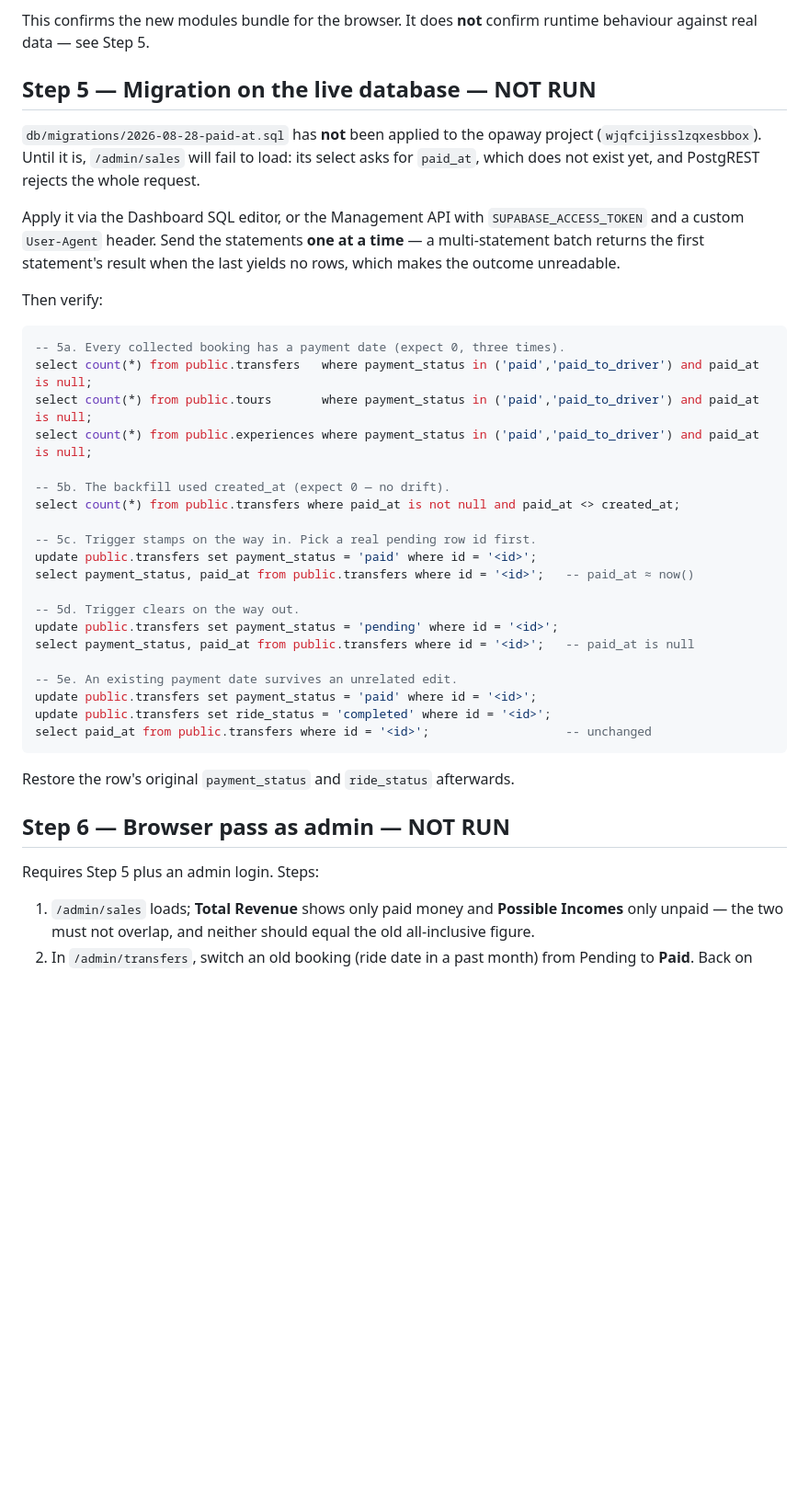
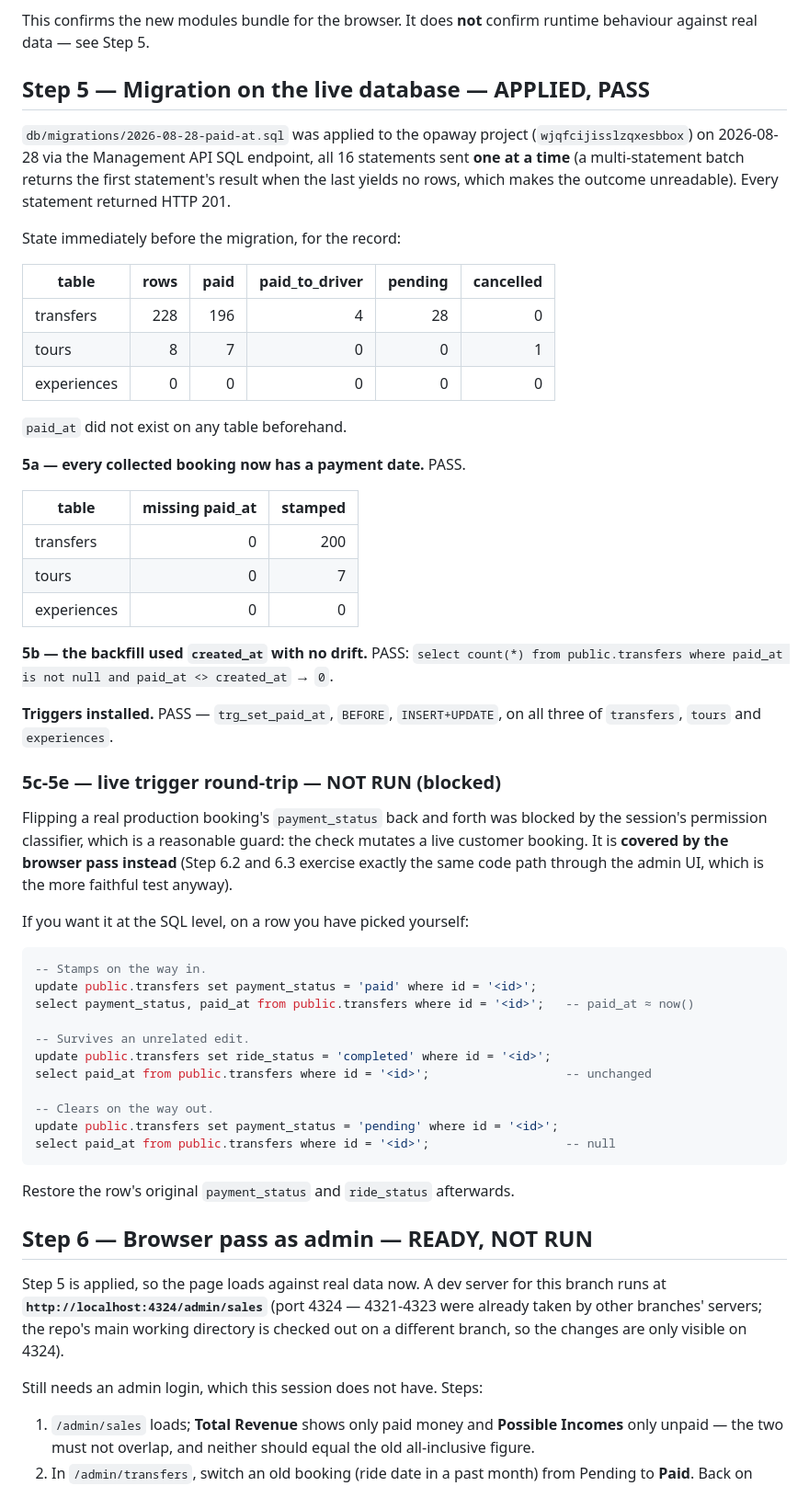
Before and after one commit to itdev-gr/opaway, a Markdown page: qa/2026-08-28-sales-report-smoke-test.md, the part around the change. Shown at 92% size. GitHub-like rendering; blank space fills up the shorter version.

Commit message:
docs(qa): record the applied migration and its verification
The paid_at migration is live on the opaway project: 16 statements, all 201.
200 transfers and 7 tours backfilled, zero collected rows left without a
payment date, zero drift from created_at, and the trigger installed on all
three tables. The live SQL round-trip of the trigger stays NOT RUN (mutating a
real booking was blocked, and the browser pass covers the same path).

Co-Authored-By: Claude Fable 5 <noreply@anthropic.com>
Claude-Session: https://claude.ai/code/session_01KBVbwirQ1LPsCtXVchQZ71

````diff
--- a/qa/2026-08-28-sales-report-smoke-test.md
+++ b/qa/2026-08-28-sales-report-smoke-test.md
@@ -64,48 +64,72 @@ bundles without error.
 This confirms the new modules bundle for the browser. It does **not** confirm
 runtime behaviour against real data — see Step 5.
 
-## Step 5 — Migration on the live database — **NOT RUN**
+## Step 5 — Migration on the live database — **APPLIED, PASS**
 
-`db/migrations/2026-08-28-paid-at.sql` has **not** been applied to the opaway
-project (`wjqfcijisslzqxesbbox`). Until it is, `/admin/sales` will fail to load:
-its select asks for `paid_at`, which does not exist yet, and PostgREST rejects
-the whole request.
+`db/migrations/2026-08-28-paid-at.sql` was applied to the opaway project
+(`wjqfcijisslzqxesbbox`) on 2026-08-28 via the Management API SQL endpoint, all
+16 statements sent **one at a time** (a multi-statement batch returns the first
+statement's result when the last yields no rows, which makes the outcome
+unreadable). Every statement returned HTTP 201.
 
-Apply it via the Dashboard SQL editor, or the Management API with
-`SUPABASE_ACCESS_TOKEN` and a custom `User-Agent` header. Send the statements
-**one at a time** — a multi-statement batch returns the first statement's result
-when the last yields no rows, which makes the outcome unreadable.
+State immediately before the migration, for the record:
 
-Then verify:
+| table | rows | paid | paid_to_driver | pending | cancelled |
+|---|---:|---:|---:|---:|---:|
+| transfers | 228 | 196 | 4 | 28 | 0 |
+| tours | 8 | 7 | 0 | 0 | 1 |
+| experiences | 0 | 0 | 0 | 0 | 0 |
+
+`paid_at` did not exist on any table beforehand.
+
+**5a — every collected booking now has a payment date.** PASS.
+
+| table | missing paid_at | stamped |
+|---|---:|---:|
+| transfers | 0 | 200 |
+| tours | 0 | 7 |
+| experiences | 0 | 0 |
+
+**5b — the backfill used `created_at` with no drift.** PASS:
+`select count(*) from public.transfers where paid_at is not null and paid_at <> created_at` → `0`.
+
+**Triggers installed.** PASS — `trg_set_paid_at`, `BEFORE`, `INSERT+UPDATE`, on
+all three of `transfers`, `tours` and `experiences`.
+
+### 5c-5e — live trigger round-trip — **NOT RUN (blocked)**
+
+Flipping a real production booking's `payment_status` back and forth was blocked
+by the session's permission classifier, which is a reasonable guard: the check
+mutates a live customer booking. It is **covered by the browser pass instead**
+(Step 6.2 and 6.3 exercise exactly the same code path through the admin UI, which
+is the more faithful test anyway).
+
+If you want it at the SQL level, on a row you have picked yourself:
 
 ```sql
--- 5a. Every collected booking has a payment date (expect 0, three times).
-select count(*) from public.transfers   where payment_status in ('paid','paid_to_driver') and paid_at is null;
-select count(*) from public.tours       where payment_status in ('paid','paid_to_driver') and paid_at is null;
-select count(*) from public.experiences where payment_status in ('paid','paid_to_driver') and paid_at is null;
-
--- 5b. The backfill used created_at (expect 0 — no drift).
-select count(*) from public.transfers where paid_at is not null and paid_at <> created_at;
-
--- 5c. Trigger stamps on the way in. Pick a real pending row id first.
+-- Stamps on the way in.
 update public.transfers set payment_status = 'paid' where id = '<id>';
 select payment_status, paid_at from public.transfers where id = '<id>';   -- paid_at ≈ now()
 
--- 5d. Trigger clears on the way out.
-update public.transfers set payment_status = 'pending' where id = '<id>';
-select payment_status, paid_at from public.transfers where id = '<id>';   -- paid_at is null
-
--- 5e. An existing payment date survives an unrelated edit.
-update public.transfers set payment_status = 'paid' where id = '<id>';
+-- Survives an unrelated edit.
 update public.transfers set ride_status = 'completed' where id = '<id>';
 select paid_at from public.transfers where id = '<id>';                   -- unchanged
+
+-- Clears on the way out.
+update public.transfers set payment_status = 'pending' where id = '<id>';
+select paid_at from public.transfers where id = '<id>';                   -- null
 ```
 
 Restore the row's original `payment_status` and `ride_status` afterwards.
 
-## Step 6 — Browser pass as admin — **NOT RUN**
+## Step 6 — Browser pass as admin — **READY, NOT RUN**
 
-Requires Step 5 plus an admin login. Steps:
+Step 5 is applied, so the page loads against real data now. A dev server for this
+branch runs at **`http://localhost:4324/admin/sales`** (port 4324 — 4321-4323 were
+already taken by other branches' servers; the repo's main working directory is
+checked out on a different branch, so the changes are only visible on 4324).
+
+Still needs an admin login, which this session does not have. Steps:
 
 1. `/admin/sales` loads; **Total Revenue** shows only paid money and **Possible
    Incomes** only unpaid — the two must not overlap, and neither should equal
````
